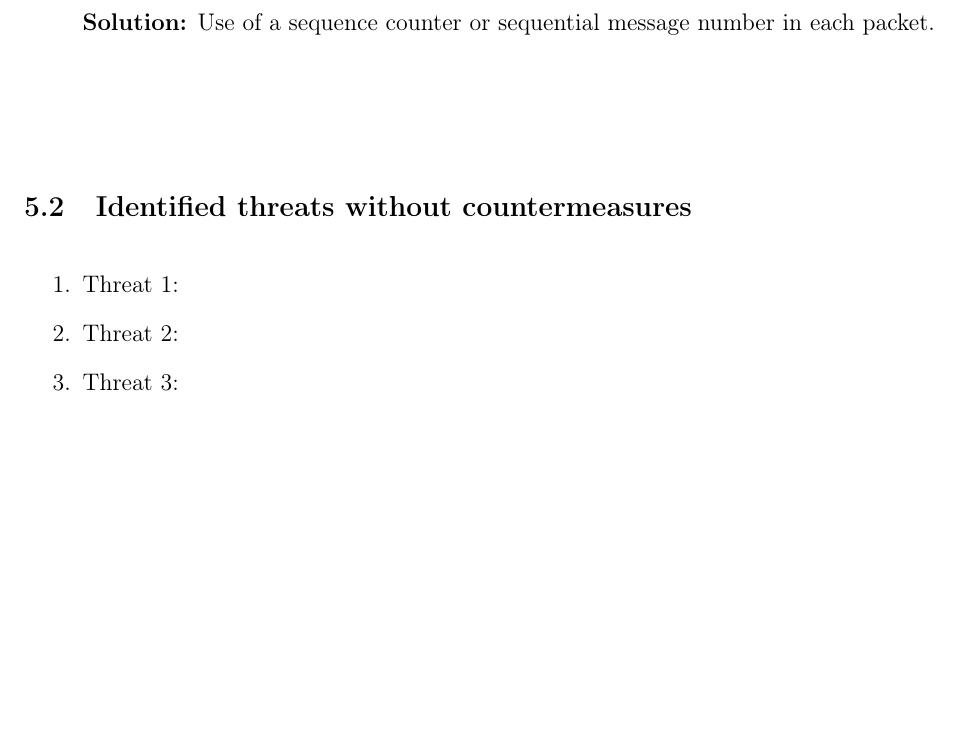
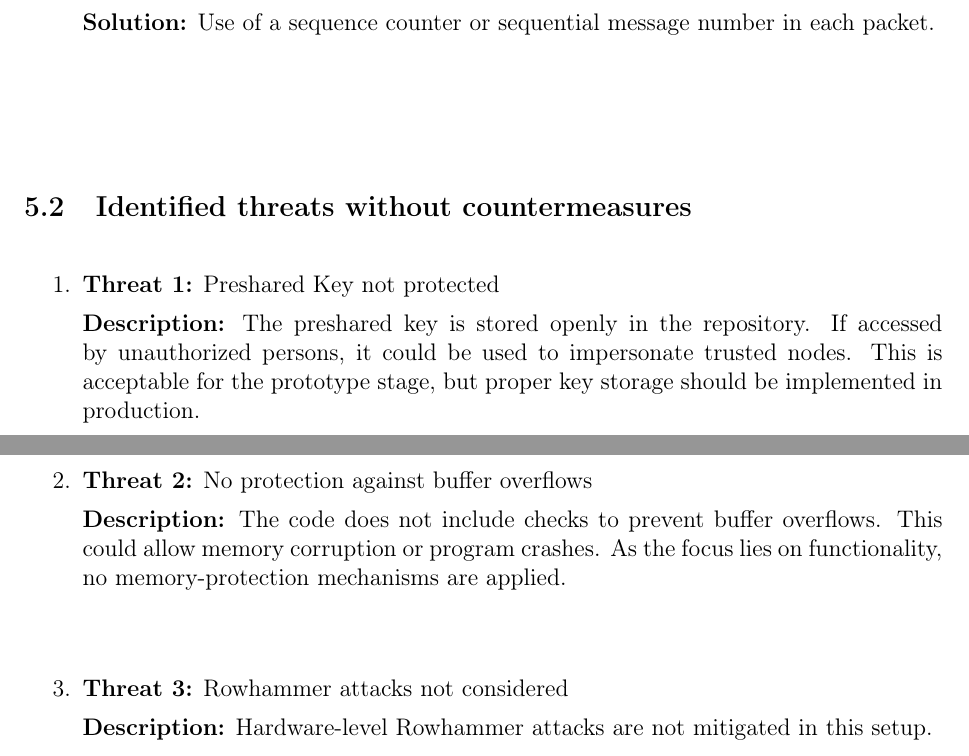
Before and after one commit to ernst-schwaiger/IDP, a LaTeX document (acc/doc/design/start.tex, which reads acc/doc/design/chap5-threats.tex): part of page 17 of 20 before the commit and two parts of pages 17 and 18 of 21 after it, the two joined at a grey line, cut so that both start at the same text, the shorter picture padded with empty space. Compiled offline with pdfLaTeX.

Commit message:
Updates from Overleaf

```diff
--- a/acc/doc/design/chap5-threats.tex
+++ b/acc/doc/design/chap5-threats.tex
@@ -33,8 +33,20 @@
 
 \subsection{Identified threats without countermeasures}
 
-	\begin{enumerate}
-		\item Threat 1:
-		\item Threat 2:
-		\item Threat 3:
+\begin{enumerate}
+		\item \textbf{Threat 1:} Preshared Key not protected
+
+            \textbf{Description:} The preshared key is stored openly in the repository. If accessed by unauthorized persons, it could be used to impersonate trusted nodes. This is acceptable for the prototype stage, but proper key storage should be implemented in production.
+
+        \paragraph{}
+		\item \textbf{Threat 2:} No protection against buffer overflows
+
+            \textbf{Description:} The code does not include checks to prevent buffer overflows. This could allow memory corruption or program crashes. As the focus lies on functionality, no memory-protection mechanisms are applied.
+
+        \paragraph{}
+		\item \textbf{Threat 3:} Rowhammer attacks not considered
+
+            \textbf{Description:} Hardware-level Rowhammer attacks are not mitigated in this setup.
+
+
 	\end{enumerate}
```
Also changed, not shown: acc/doc/design/chap2-softwarearchitecture.tex (+7 -1 lines).
